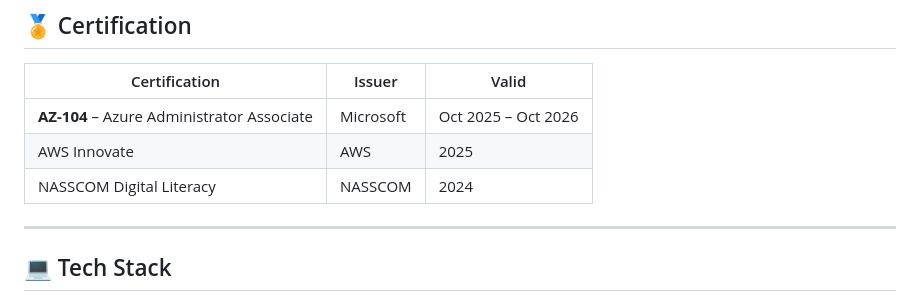
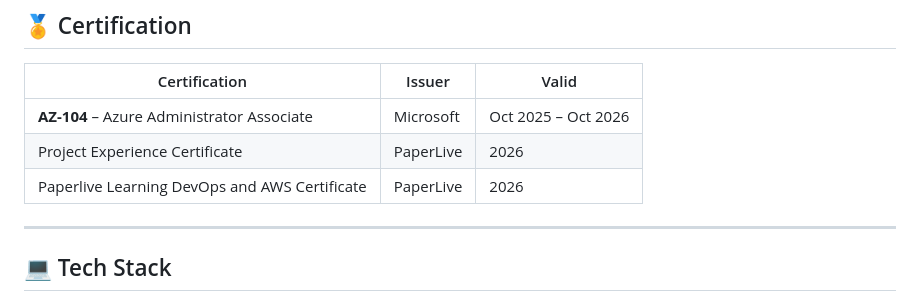
Before and after one commit to mumtaz2029/mumtaz2029, a Markdown page: README.md, the part around one of its changes. Drawn GitHub-style.

Commit message:
Update README.md
Signed-off-by: Mumtaz Jahan <mj9603588976@gmail.com>

```diff
--- a/README.md
+++ b/README.md
@@ -22,8 +22,8 @@ I build real-world infrastructure — microservices on AWS EKS, end-to-end CI/CD
 | Certification | Issuer | Valid |
 |---|---|---|
 | **AZ-104** – Azure Administrator Associate | Microsoft | Oct 2025 – Oct 2026 |
-| AWS Innovate | AWS | 2025 |
-| NASSCOM Digital Literacy | NASSCOM | 2024 |
+| Project Experience Certificate | PaperLive | 2026 |
+| Paperlive Learning DevOps and AWS Certificate | PaperLive | 2026 |
 
 ---
 
```
Also changed, not shown: other parts of README.md (+2 -0 lines).
